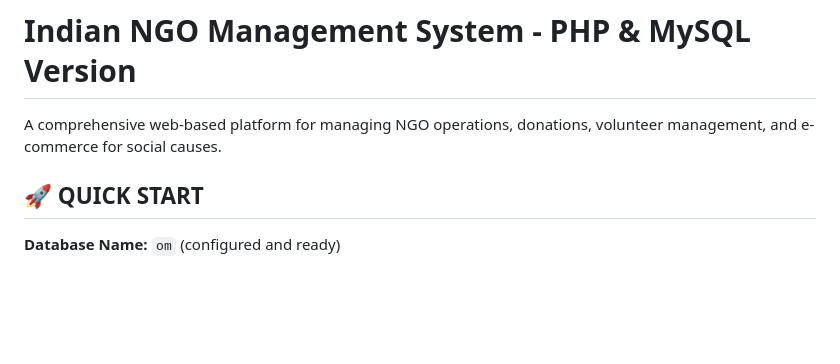
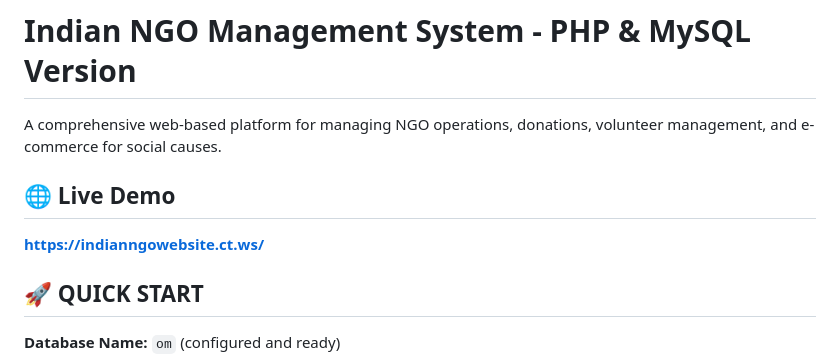
Before and after one commit to omspradippatil/IndianNGOWebsite, a Markdown page: docs/README.md, the part around the change. GitHub-like rendering; blank space fills up the shorter version.

Commit message:
Live Demo added

```diff
--- a/docs/README.md
+++ b/docs/README.md
@@ -1,6 +1,10 @@
 # Indian NGO Management System - PHP & MySQL Version
 
 A comprehensive web-based platform for managing NGO operations, donations, volunteer management, and e-commerce for social causes.
+
+## 🌐 Live Demo
+
+**[https://indianngowebsite.ct.ws/](https://indianngowebsite.ct.ws/)**
 
 ## 🚀 QUICK START
 
```
